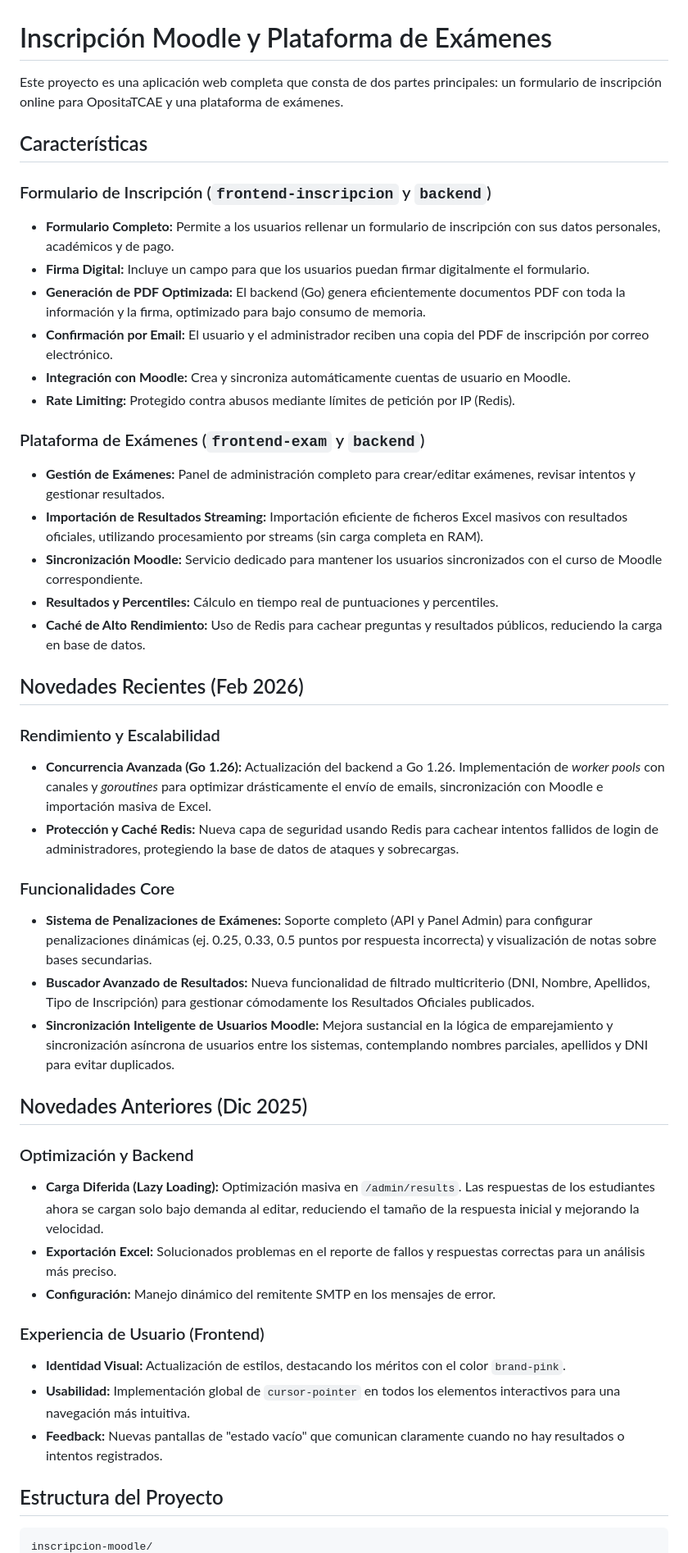
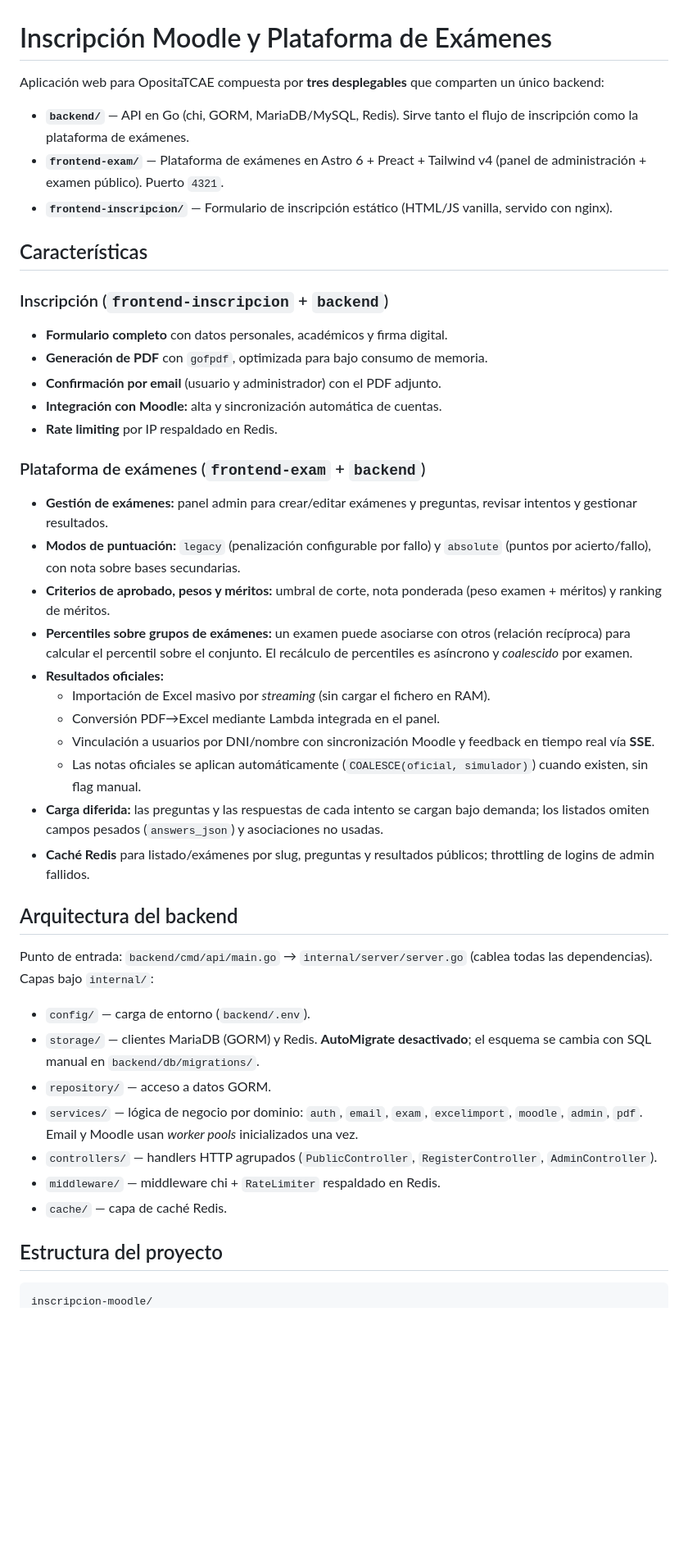
Before and after one commit to Danimarqz/inscripcion-moodle, a Markdown page: README.md, the part around one of its changes. Shown at 82% size. GitHub-like rendering; blank space fills up the shorter version.

Commit message:
Docs: rewrite README to match current architecture and features

````diff
--- a/README.md
+++ b/README.md
@@ -1,50 +1,48 @@
 # Inscripción Moodle y Plataforma de Exámenes
 
-Este proyecto es una aplicación web completa que consta de dos partes principales: un formulario de inscripción online para OpositaTCAE y una plataforma de exámenes.
+Aplicación web para OpositaTCAE compuesta por **tres desplegables** que comparten un único backend:
+
+- **`backend/`** — API en Go (chi, GORM, MariaDB/MySQL, Redis). Sirve tanto el flujo de inscripción como la plataforma de exámenes.
+- **`frontend-exam/`** — Plataforma de exámenes en Astro 6 + Preact + Tailwind v4 (panel de administración + examen público). Puerto `4321`.
+- **`frontend-inscripcion/`** — Formulario de inscripción estático (HTML/JS vanilla, servido con nginx).
 
 ## Características
 
-### Formulario de Inscripción (`frontend-inscripcion` y `backend`)
+### Inscripción (`frontend-inscripcion` + `backend`)
 
-*   **Formulario Completo:** Permite a los usuarios rellenar un formulario de inscripción con sus datos personales, académicos y de pago.
-*   **Firma Digital:** Incluye un campo para que los usuarios puedan firmar digitalmente el formulario.
-*   **Generación de PDF Optimizada:** El backend (Go) genera eficientemente documentos PDF con toda la información y la firma, optimizado para bajo consumo de memoria.
-*   **Confirmación por Email:** El usuario y el administrador reciben una copia del PDF de inscripción por correo electrónico.
-*   **Integración con Moodle:** Crea y sincroniza automáticamente cuentas de usuario en Moodle.
-*   **Rate Limiting:** Protegido contra abusos mediante límites de petición por IP (Redis).
+- **Formulario completo** con datos personales, académicos y firma digital.
+- **Generación de PDF** con `gofpdf`, optimizada para bajo consumo de memoria.
+- **Confirmación por email** (usuario y administrador) con el PDF adjunto.
+- **Integración con Moodle:** alta y sincronización automática de cuentas.
+- **Rate limiting** por IP respaldado en Redis.
 
-### Plataforma de Exámenes (`frontend-exam` y `backend`)
+### Plataforma de exámenes (`frontend-exam` + `backend`)
 
-*   **Gestión de Exámenes:** Panel de administración completo para crear/editar exámenes, revisar intentos y gestionar resultados.
-*   **Importación de Resultados Streaming:** Importación eficiente de ficheros Excel masivos con resultados oficiales, utilizando procesamiento por streams (sin carga completa en RAM).
-*   **Sincronización Moodle:** Servicio dedicado para mantener los usuarios sincronizados con el curso de Moodle correspondiente.
-*   **Resultados y Percentiles:** Cálculo en tiempo real de puntuaciones y percentiles.
-*   **Caché de Alto Rendimiento:** Uso de Redis para cachear preguntas y resultados públicos, reduciendo la carga en base de datos.
+- **Gestión de exámenes:** panel admin para crear/editar exámenes y preguntas, revisar intentos y gestionar resultados.
+- **Modos de puntuación:** `legacy` (penalización configurable por fallo) y `absolute` (puntos por acierto/fallo), con nota sobre bases secundarias.
+- **Criterios de aprobado, pesos y méritos:** umbral de corte, nota ponderada (peso examen + méritos) y ranking de méritos.
+- **Percentiles sobre grupos de exámenes:** un examen puede asociarse con otros (relación recíproca) para calcular el percentil sobre el conjunto. El recálculo de percentiles es asíncrono y *coalescido* por examen.
+- **Resultados oficiales:**
+  - Importación de Excel masivo por *streaming* (sin cargar el fichero en RAM).
+  - Conversión PDF→Excel mediante Lambda integrada en el panel.
+  - Vinculación a usuarios por DNI/nombre con sincronización Moodle y feedback en tiempo real vía **SSE**.
+  - Las notas oficiales se aplican automáticamente (`COALESCE(oficial, simulador)`) cuando existen, sin flag manual.
+- **Carga diferida:** las preguntas y las respuestas de cada intento se cargan bajo demanda; los listados omiten campos pesados (`answers_json`) y asociaciones no usadas.
+- **Caché Redis** para listado/exámenes por slug, preguntas y resultados públicos; throttling de logins de admin fallidos.
 
-## Novedades Recientes (Feb 2026)
+## Arquitectura del backend
 
-### Rendimiento y Escalabilidad
-*   **Concurrencia Avanzada (Go 1.26):** Actualización del backend a Go 1.26. Implementación de *worker pools* con canales y *goroutines* para optimizar drásticamente el envío de emails, sincronización con Moodle e importación masiva de Excel.
-*   **Protección y Caché Redis:** Nueva capa de seguridad usando Redis para cachear intentos fallidos de login de administradores, protegiendo la base de datos de ataques y sobrecargas.
+Punto de entrada: `backend/cmd/api/main.go` → `internal/server/server.go` (cablea todas las dependencias). Capas bajo `internal/`:
 
-### Funcionalidades Core
-*   **Sistema de Penalizaciones de Exámenes:** Soporte completo (API y Panel Admin) para configurar penalizaciones dinámicas (ej. 0.25, 0.33, 0.5 puntos por respuesta incorrecta) y visualización de notas sobre bases secundarias.
-*   **Buscador Avanzado de Resultados:** Nueva funcionalidad de filtrado multicriterio (DNI, Nombre, Apellidos, Tipo de Inscripción) para gestionar cómodamente los Resultados Oficiales publicados.
-*   **Sincronización Inteligente de Usuarios Moodle:** Mejora sustancial en la lógica de emparejamiento y sincronización asíncrona de usuarios entre los sistemas, contemplando nombres parciales, apellidos y DNI para evitar duplicados.
+- `config/` — carga de entorno (`backend/.env`).
+- `storage/` — clientes MariaDB (GORM) y Redis. **AutoMigrate desactivado**; el esquema se cambia con SQL manual en `backend/db/migrations/`.
+- `repository/` — acceso a datos GORM.
+- `services/` — lógica de negocio por dominio: `auth`, `email`, `exam`, `excelimport`, `moodle`, `admin`, `pdf`. Email y Moodle usan *worker pools* inicializados una vez.
+- `controllers/` — handlers HTTP agrupados (`PublicController`, `RegisterController`, `AdminController`).
+- `middleware/` — middleware chi + `RateLimiter` respaldado en Redis.
+- `cache/` — capa de caché Redis.
 
-## Novedades Anteriores (Dic 2025)
-
-### Optimización y Backend
-*   **Carga Diferida (Lazy Loading):** Optimización masiva en `/admin/results`. Las respuestas de los estudiantes ahora se cargan solo bajo demanda al editar, reduciendo el tamaño de la respuesta inicial y mejorando la velocidad.
-*   **Exportación Excel:** Solucionados problemas en el reporte de fallos y respuestas correctas para un análisis más preciso.
-*   **Configuración:** Manejo dinámico del remitente SMTP en los mensajes de error.
-
-### Experiencia de Usuario (Frontend)
-*   **Identidad Visual:** Actualización de estilos, destacando los méritos con el color `brand-pink`.
-*   **Usabilidad:** Implementación global de `cursor-pointer` en todos los elementos interactivos para una navegación más intuitiva.
-*   **Feedback:** Nuevas pantallas de "estado vacío" que comunican claramente cuando no hay resultados o intentos registrados.
-
-## Estructura del Proyecto
+## Estructura del proyecto
 
 ```
 inscripcion-moodle/
````
Also changed, not shown: other parts of README.md (+39 -64 lines).
